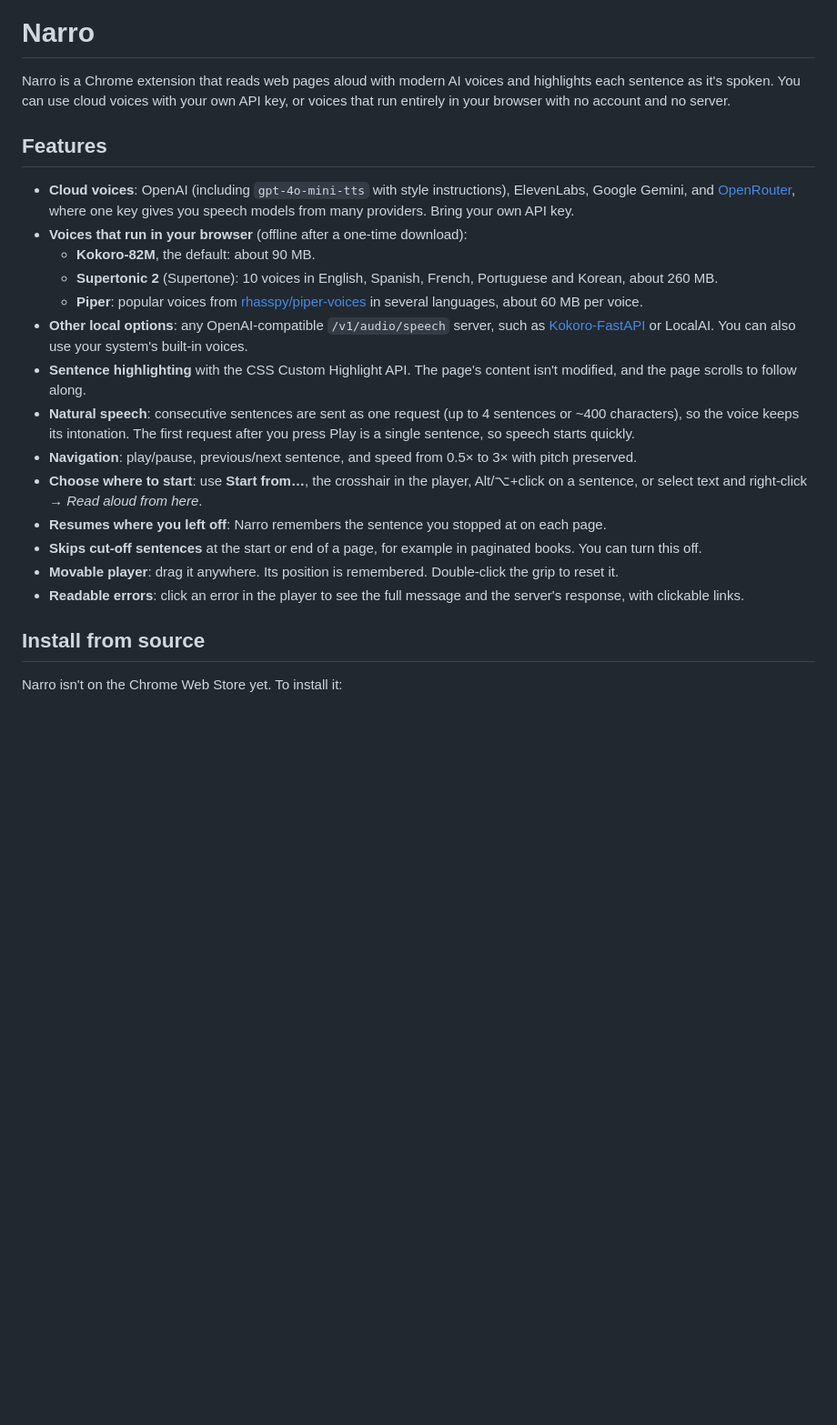
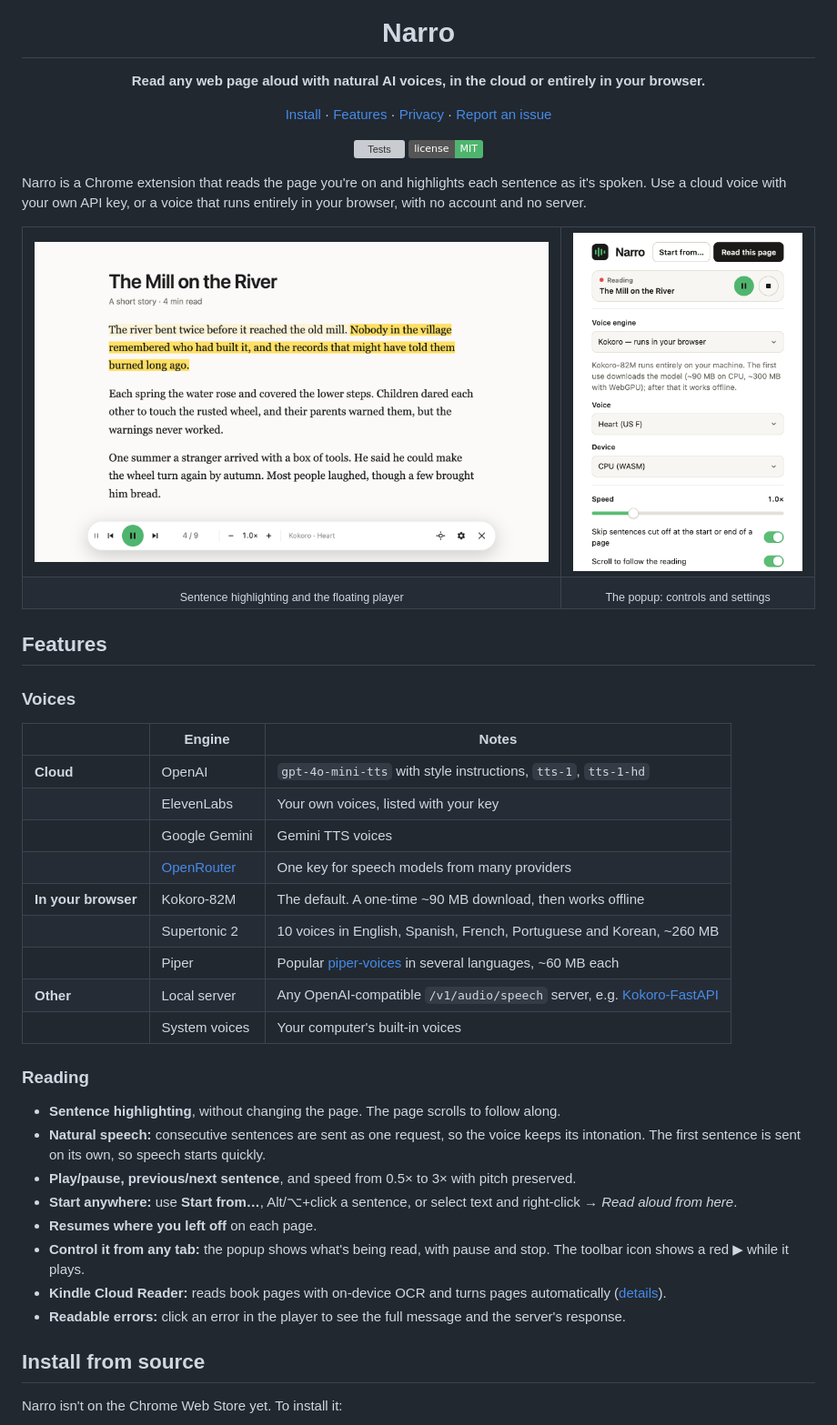
Before and after one commit to swrdfish/Narro, a Markdown page: README.md, the part around one of its changes. Shown at 91% size. Drawn GitHub-style; pictures changed too: docs/player.png (added), docs/popup.png (added); badges without logos; blank space fills up the shorter version; grey boxes are pictures that could not be loaded.

```diff
--- a/README.md
+++ b/README.md
@@ -4,26 +4,55 @@
 
 # Narro
 
-Narro is a Chrome extension that reads web pages aloud with modern AI voices and highlights each
-sentence as it's spoken. You can use cloud voices with your own API key, or voices that run entirely
-in your browser with no account and no server.
+**Read any web page aloud with natural AI voices, in the cloud or entirely in your browser.**
+
+[Install](#install-from-source) · [Features](#features) · [Privacy](#privacy) · [Report an issue](https://github.com/swrdfish/Narro/issues)
+
+[![Tests](https://github.com/swrdfish/Narro/actions/workflows/test.yml/badge.svg)](https://github.com/swrdfish/Narro/actions/workflows/test.yml) [![License: MIT](https://img.shields.io/badge/license-MIT-4fb56e.svg)](LICENSE)
+
+</div>
+
+Narro is a Chrome extension that reads the page you're on and highlights each sentence as it's
+spoken. Use a cloud voice with your own API key, or a voice that runs entirely in your browser,
+with no account and no server.
+
+<table>
+  <tr>
+    <td width="68%"><img src="docs/player.png" alt="Narro reading an article: the current sentence is highlighted and a floating player sits at the bottom of the page"></td>
+    <td width="32%"><img src="docs/popup.png" alt="Narro's popup: what's being read, with pause and stop buttons, then the voice engine and reading settings"></td>
+  </tr>
+  <tr>
+    <td align="center"><sub>Sentence highlighting and the floating player</sub></td>
+    <td align="center"><sub>The popup: controls and settings</sub></td>
+  </tr>
+</table>
 
 ## Features
 
-- **Cloud voices**: OpenAI (including `gpt-4o-mini-tts` with style instructions), ElevenLabs, Google Gemini, and [OpenRouter](https://openrouter.ai), where one key gives you speech models from many providers. Bring your own API key.
-- **Voices that run in your browser** (offline after a one-time download):
-  - **Kokoro-82M**, the default: about 90 MB.
-  - **Supertonic 2** (Supertone): 10 voices in English, Spanish, French, Portuguese and Korean, about 260 MB.
-  - **Piper**: popular voices from [rhasspy/piper-voices](https://huggingface.co/rhasspy/piper-voices) in several languages, about 60 MB per voice.
-- **Other local options**: any OpenAI-compatible `/v1/audio/speech` server, such as [Kokoro-FastAPI](https://github.com/remsky/Kokoro-FastAPI) or LocalAI. You can also use your system's built-in voices.
-- **Sentence highlighting** with the CSS Custom Highlight API. The page's content isn't modified, and the page scrolls to follow along.
-- **Natural speech**: consecutive sentences are sent as one request (up to 4 sentences or ~400 characters), so the voice keeps its intonation. The first request after you press Play is a single sentence, so speech starts quickly.
-- **Navigation**: play/pause, previous/next sentence, and speed from 0.5× to 3× with pitch preserved.
-- **Choose where to start**: use **Start from…**, the crosshair in the player, Alt/⌥+click on a sentence, or select text and right-click → *Read aloud from here*.
-- **Resumes where you left off**: Narro remembers the sentence you stopped at on each page.
-- **Skips cut-off sentences** at the start or end of a page, for example in paginated books. You can turn this off.
-- **Movable player**: drag it anywhere. Its position is remembered. Double-click the grip to reset it.
-- **Readable errors**: click an error in the player to see the full message and the server's response, with clickable links.
+### Voices
+
+| | Engine | Notes |
+|---|---|---|
+| **Cloud** | OpenAI | `gpt-4o-mini-tts` with style instructions, `tts-1`, `tts-1-hd` |
+| | ElevenLabs | Your own voices, listed with your key |
+| | Google Gemini | Gemini TTS voices |
+| | [OpenRouter](https://openrouter.ai) | One key for speech models from many providers |
+| **In your browser** | Kokoro-82M | The default. A one-time ~90 MB download, then works offline |
+| | Supertonic 2 | 10 voices in English, Spanish, French, Portuguese and Korean, ~260 MB |
+| | Piper | Popular [piper-voices](https://huggingface.co/rhasspy/piper-voices) in several languages, ~60 MB each |
+| **Other** | Local server | Any OpenAI-compatible `/v1/audio/speech` server, e.g. [Kokoro-FastAPI](https://github.com/remsky/Kokoro-FastAPI) |
+| | System voices | Your computer's built-in voices |
+
+### Reading
+
+- **Sentence highlighting**, without changing the page. The page scrolls to follow along.
+- **Natural speech:** consecutive sentences are sent as one request, so the voice keeps its intonation. The first sentence is sent on its own, so speech starts quickly.
+- **Play/pause, previous/next sentence**, and speed from 0.5× to 3× with pitch preserved.
+- **Start anywhere:** use **Start from…**, Alt/⌥+click a sentence, or select text and right-click → *Read aloud from here*.
+- **Resumes where you left off** on each page.
+- **Control it from any tab:** the popup shows what's being read, with pause and stop. The toolbar icon shows a red ▶︎ while it plays.
+- **Kindle Cloud Reader:** reads book pages with on-device OCR and turns pages automatically ([details](#kindle-cloud-reader)).
+- **Readable errors:** click an error in the player to see the full message and the server's response.
 
 ## Install from source
 
```
Also changed, not shown: other parts of README.md (+45 -14 lines).
